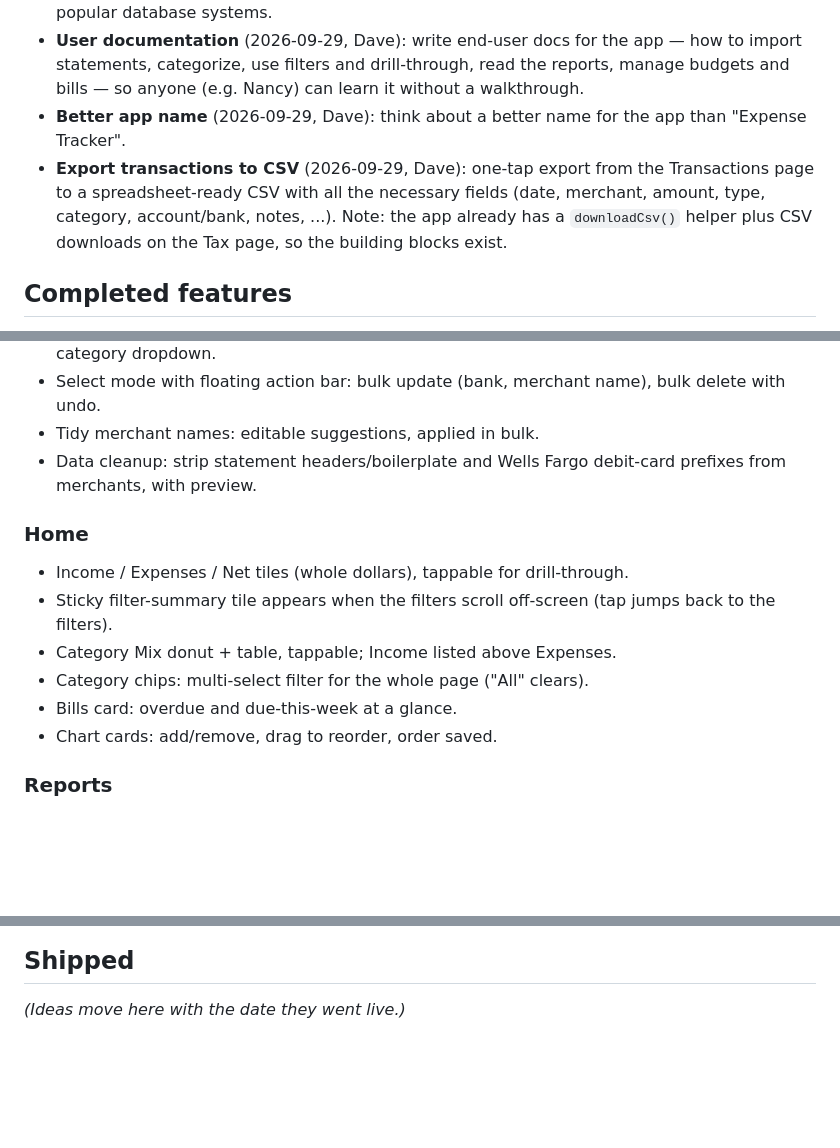
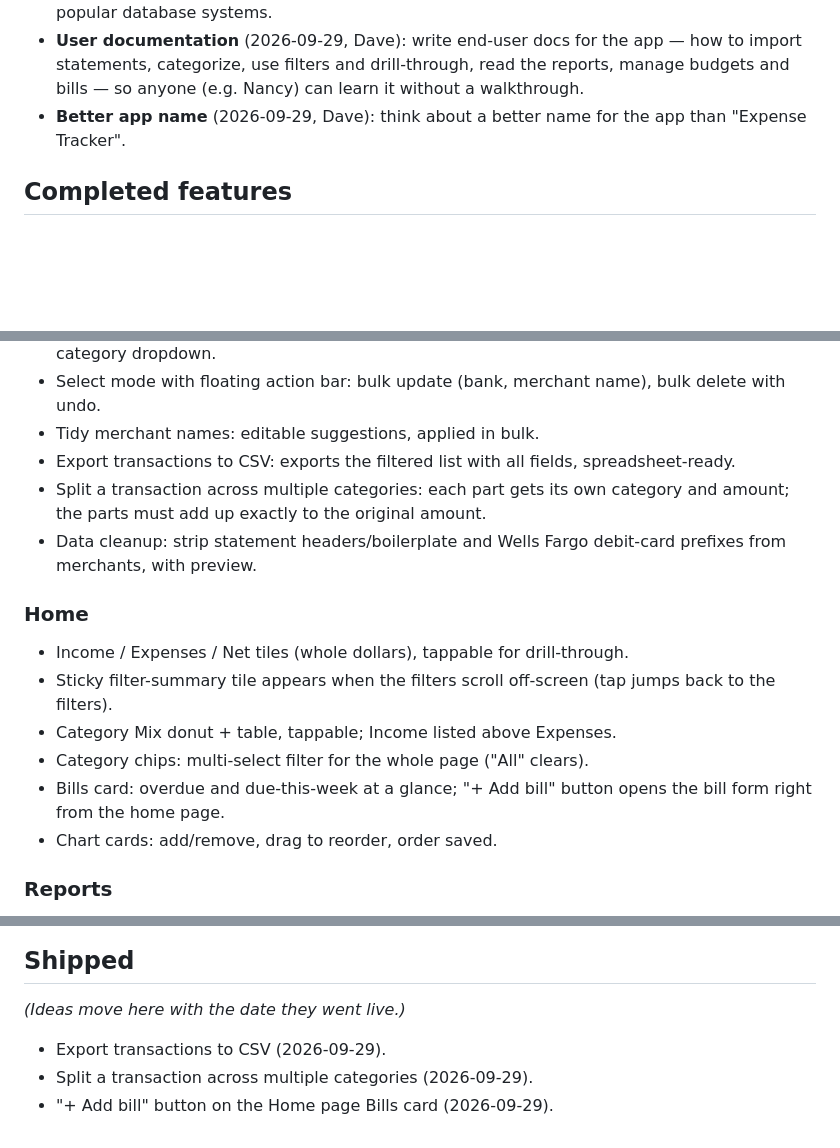
Before and after one commit to davedellaquila/expense-tracker, a Markdown page: FEATURES.md, 3 parts joined by grey strips. Drawn GitHub-style; blank space fills up the shorter version.

Commit message:
Feature list: mark CSV export, split transactions, home Add bill as shipped

```diff
--- a/FEATURES.md
+++ b/FEATURES.md
@@ -17,11 +17,6 @@ it's where ideas wait until Dave says "build it."
   without a walkthrough.
 - **Better app name** (2026-09-29, Dave): think about a better name for the app
   than "Expense Tracker".
-- **Export transactions to CSV** (2026-09-29, Dave): one-tap export from the
-  Transactions page to a spreadsheet-ready CSV with all the necessary fields
-  (date, merchant, amount, type, category, account/bank, notes, ...). Note: the
-  app already has a `downloadCsv()` helper plus CSV downloads on the Tax page,
-  so the building blocks exist.
 
 ## Completed features
 
@@ -42,6 +37,10 @@ live copy of this list.
 - Select mode with floating action bar: bulk update (bank, merchant name), bulk
   delete with undo.
 - Tidy merchant names: editable suggestions, applied in bulk.
+- Export transactions to CSV: exports the filtered list with all fields,
+  spreadsheet-ready.
+- Split a transaction across multiple categories: each part gets its own
+  category and amount; the parts must add up exactly to the original amount.
 - Data cleanup: strip statement headers/boilerplate and Wells Fargo debit-card
   prefixes from merchants, with preview.
 
@@ -51,7 +50,8 @@ live copy of this list.
   jumps back to the filters).
 - Category Mix donut + table, tappable; Income listed above Expenses.
 - Category chips: multi-select filter for the whole page ("All" clears).
-- Bills card: overdue and due-this-week at a glance.
+- Bills card: overdue and due-this-week at a glance; "+ Add bill" button opens
+  the bill form right from the home page.
 - Chart cards: add/remove, drag to reorder, order saved.
 
 ### Reports
@@ -117,3 +117,7 @@ live copy of this list.
 ## Shipped
 
 _(Ideas move here with the date they went live.)_
+
+- Export transactions to CSV (2026-09-29).
+- Split a transaction across multiple categories (2026-09-29).
+- "+ Add bill" button on the Home page Bills card (2026-09-29).
```
